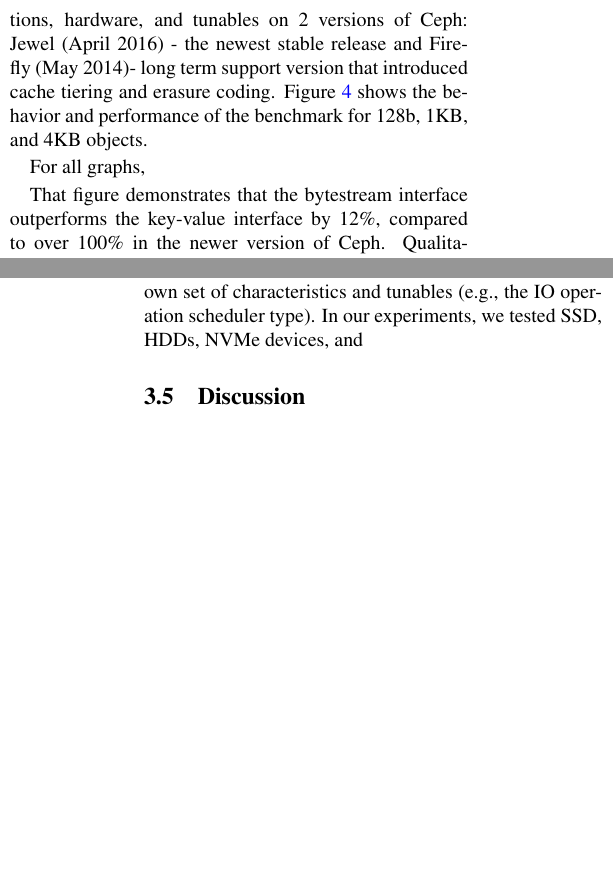
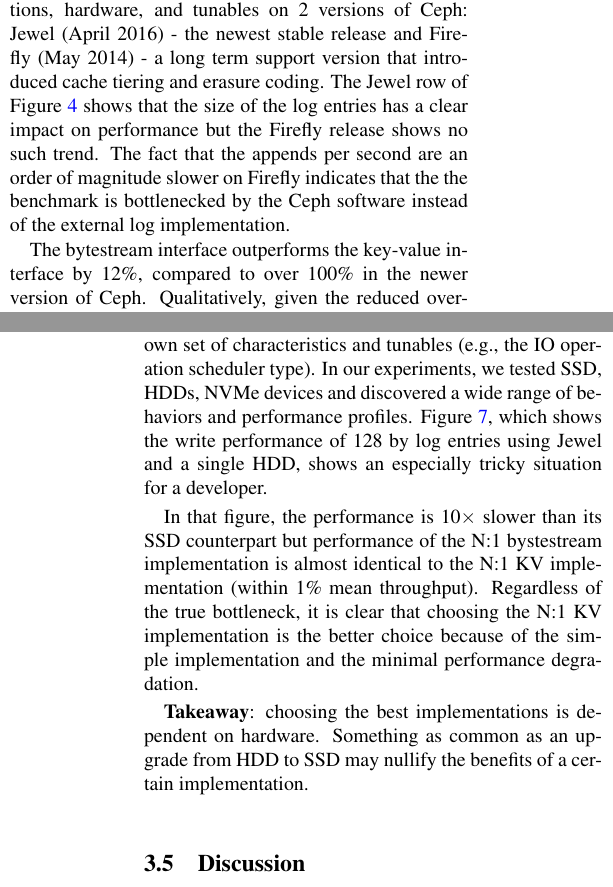
Before and after one commit to michaelsevilla/zlog-popper, a LaTeX paper (paper.tex): two parts of the columns of pages 6 and 7 of 13, joined at a grey line, cut so that both start at the same text, the shorter picture padded with empty space. Compiled offline with pdfLaTeX.

Commit message:
paper: add dpic
Signed-off-by: Michael Sevilla <mikesevilla3@gmail.com>

```diff
--- a/paper.tex
+++ b/paper.tex
@@ -668,16 +634,16 @@ week~\cite{website:ceph-github}.
 \textbf{Ceph Versions}: to show the evolution of Ceph's performance and
 behavior, we ran the same benchmark, which measures append throughput, with the
 same configurations, hardware, and tunables on 2 versions of Ceph: Jewel (April
-2016) - the newest stable release and Firefly (May 2014)- long term support
-version that introduced cache tiering and erasure coding.
-Figure~\ref{fig:jewel_v_firefly_v_es} shows the behavior and performance of the
-benchmark for 128b, 1KB, and 4KB objects.
+2016) - the newest stable release and Firefly (May 2014) - a long term support
+version that introduced cache tiering and erasure coding. The Jewel row of
+Figure~\ref{fig:jewel_v_firefly_v_es} shows that the size of the log entries
+has a clear impact on performance but the Firefly release shows no such trend.
+The fact that the appends per second are an order of magnitude slower on
+Firefly indicates that the the benchmark is bottlenecked by the Ceph software
+instead of the external log implementation.
 
-For all graphs,
-
-That figure demonstrates that the
-bytestream interface outperforms the key-value interface by 12\%, compared to
-over 100\% in the newer version of Ceph. Qualitatively, given the reduced
+The bytestream interface outperforms the key-value interface by 12\%, compared
+to over 100\% in the newer version of Ceph. Qualitatively, given the reduced
 overall throughput achieved in the older version, some developers may find that
 incurring the overhead of using the key-value interface is an easy decision
 given the reduced complexity of the design space for metadata management. If
@@ -718,8 +699,24 @@ physical design parameters to an unwieldy stae space size.
+	\label{fig:jewel-hdd-128b}
+\end{figure}
 
 Ceph is designed to run on a wide variety of commodity hardware as well as new
 NVMe devices, all of which their own set of characteristics and tunables (e.g.,
 the IO operation scheduler type). In our experiments, we tested SSD, HDDs, NVMe
-devices, and
+devices and discovered a wide range of behaviors and performance profiles.
+Figure~\ref{fig:jewel-hdd-128b}, which shows the write performance of 128 by
+log entries using Jewel and a single HDD, shows an especially tricky situation
+for a developer.
+
+In that figure, the performance is 10\(\times\) slower than its SSD counterpart
+but performance of the N:1 bystestream implementation is almost identical to
+the N:1 KV implementation (within 1\% mean throughput). Regardless of the true
+bottleneck, it is clear that choosing the N:1 KV implementation is the better
+choice because of the simple implementation and the minimal performance
+degradation.
+
+\textbf{Takeaway}: choosing the best implementations is dependent on hardware.
+Something as common as an upgrade from HDD to SSD may nullify the benefits of a
+certain implementation.
 
 \subsection{Discussion}
 
```
Also changed, not shown: paper.pdf, paper.tex (55 more changed lines), 1 other file.
